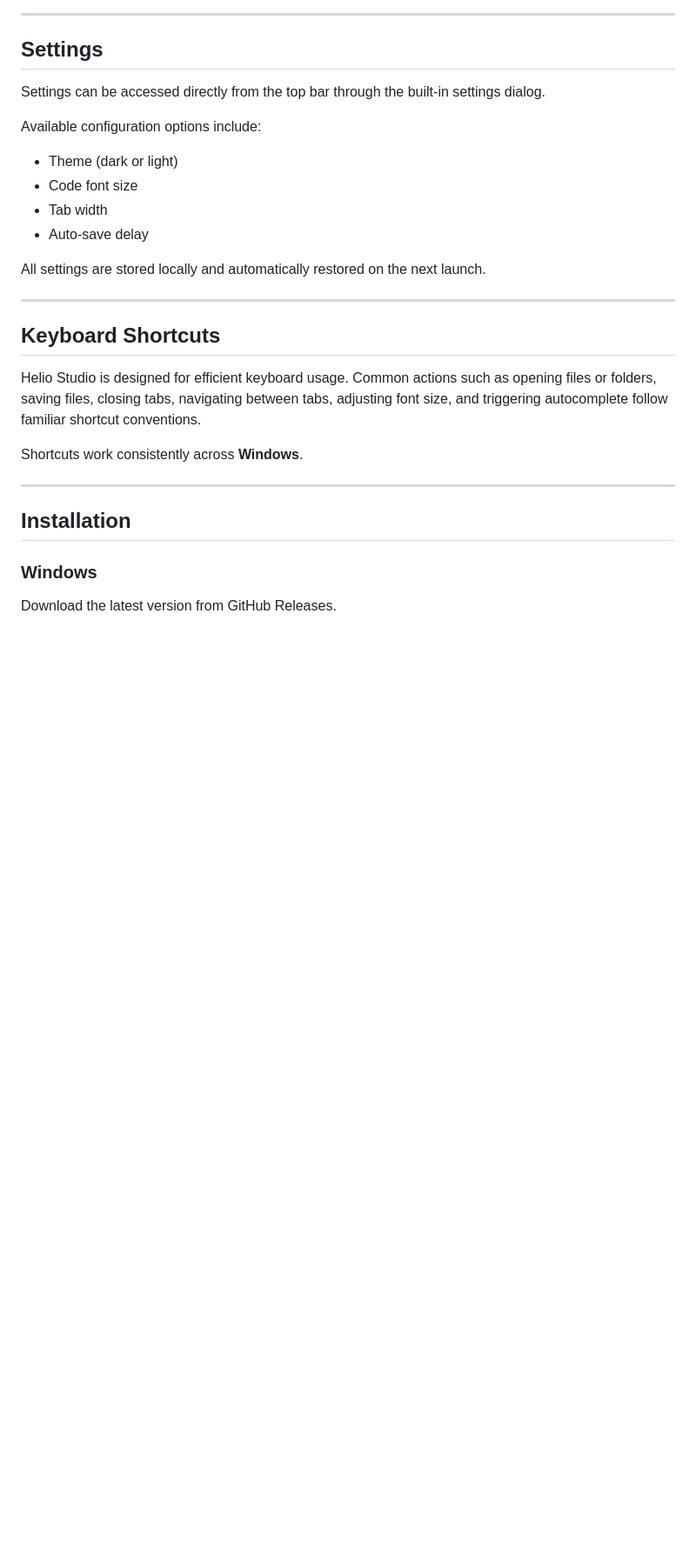
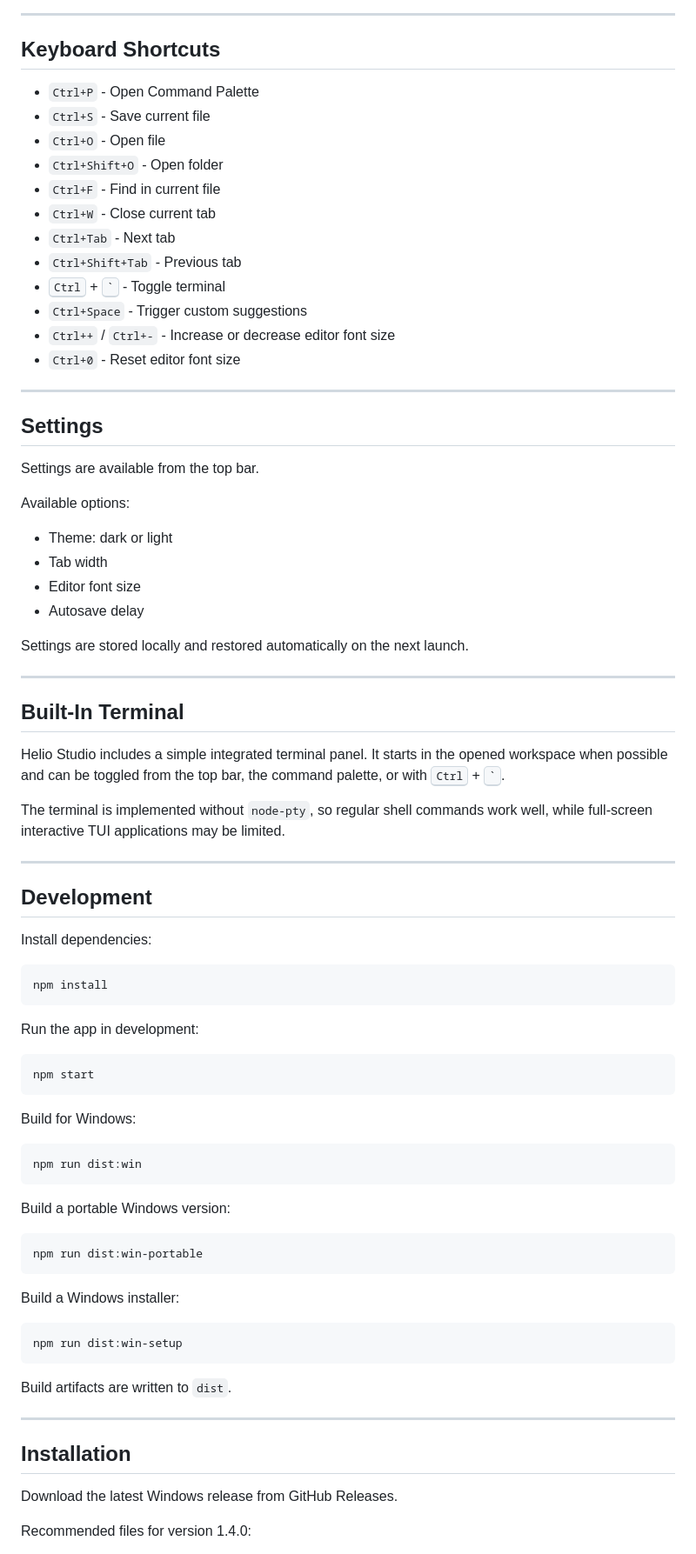
Before and after one commit to the-spark1ch/helio-studio, a Markdown page: README.md, the part around one of its changes. Shown at 87% size. GitHub-like rendering; blank space fills up the shorter version.

Commit message:
Revise README for improved clarity and detail
Updated README to enhance clarity and detail about features, installation, and philosophy.

````diff
--- a/README.md
+++ b/README.md
@@ -45,32 +41,85 @@ The interface is intentionally minimal so the editor remains focused on code rat
 
 ---
 
-## Settings
+## Keyboard Shortcuts
 
-Settings can be accessed directly from the top bar through the built-in settings dialog.
-
-Available configuration options include:
-
-* Theme (dark or light)
-* Code font size
-* Tab width
-* Auto-save delay
-
-All settings are stored locally and automatically restored on the next launch.
+- `Ctrl+P` - Open Command Palette
+- `Ctrl+S` - Save current file
+- `Ctrl+O` - Open file
+- `Ctrl+Shift+O` - Open folder
+- `Ctrl+F` - Find in current file
+- `Ctrl+W` - Close current tab
+- `Ctrl+Tab` - Next tab
+- `Ctrl+Shift+Tab` - Previous tab
+- <kbd>Ctrl</kbd> + <kbd>`</kbd> - Toggle terminal
+- `Ctrl+Space` - Trigger custom suggestions
+- `Ctrl++` / `Ctrl+-` - Increase or decrease editor font size
+- `Ctrl+0` - Reset editor font size
 
 ---
 
-## Keyboard Shortcuts
+## Settings
 
-Helio Studio is designed for efficient keyboard usage. Common actions such as opening files or folders, saving files, closing tabs, navigating between tabs, adjusting font size, and triggering autocomplete follow familiar shortcut conventions.
+Settings are available from the top bar.
 
-Shortcuts work consistently across **Windows**.
+Available options:
+
+- Theme: dark or light
+- Tab width
+- Editor font size
+- Autosave delay
+
+Settings are stored locally and restored automatically on the next launch.
+
+---
+
+## Built-In Terminal
+
+Helio Studio includes a simple integrated terminal panel. It starts in the opened workspace when possible and can be toggled from the top bar, the command palette, or with <kbd>Ctrl</kbd> + <kbd>`</kbd>.
+
+The terminal is implemented without `node-pty`, so regular shell commands work well, while full-screen interactive TUI applications may be limited.
+
+---
+
+## Development
+
+Install dependencies:
+
+```powershell
+npm install
+```
+
+Run the app in development:
+
+```powershell
+npm start
+```
+
+Build for Windows:
+
+```powershell
+npm run dist:win
+```
+
+Build a portable Windows version:
+
+```powershell
+npm run dist:win-portable
+```
+
+Build a Windows installer:
+
+```powershell
+npm run dist:win-setup
+```
+
+Build artifacts are written to `dist`.
 
 ---
 
 ## Installation
 
-### Windows
+Download the latest Windows release from GitHub Releases.
 
-Download the latest version from GitHub Releases.
+Recommended files for version 1.4.0:
 
````
Also changed, not shown: other parts of README.md (+28 -32 lines).
